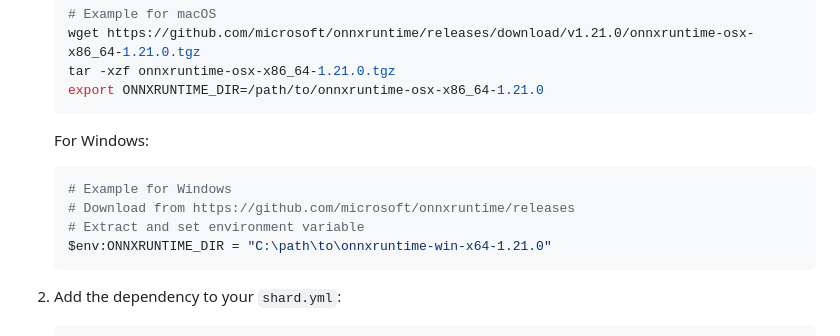
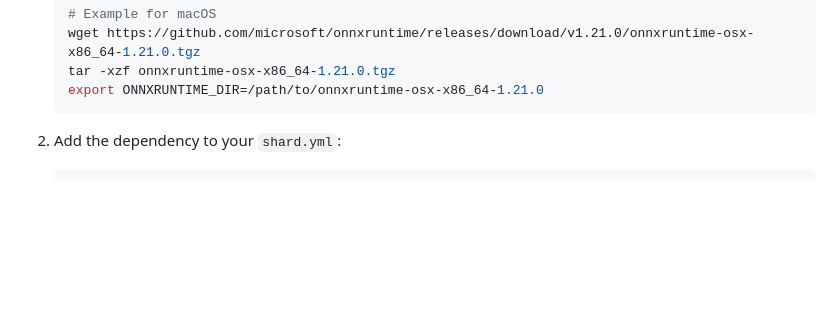
Before and after one commit to kojix2/onnxruntime.cr, a Markdown page: README.md, the part around the change. Drawn GitHub-style; blank space fills up the shorter version.

Commit message:
Removed descriptions of Windows from README
Windows is not actually supported

````diff
--- a/README.md
+++ b/README.md
@@ -27,15 +27,6 @@
    wget https://github.com/microsoft/onnxruntime/releases/download/v1.21.0/onnxruntime-osx-x86_64-1.21.0.tgz
    tar -xzf onnxruntime-osx-x86_64-1.21.0.tgz
    export ONNXRUNTIME_DIR=/path/to/onnxruntime-osx-x86_64-1.21.0
-   ```
-
-   For Windows:
-
-   ```powershell
-   # Example for Windows
-   # Download from https://github.com/microsoft/onnxruntime/releases
-   # Extract and set environment variable
-   $env:ONNXRUNTIME_DIR = "C:\path\to\onnxruntime-win-x64-1.21.0"
    ```
 
 2. Add the dependency to your `shard.yml`:
````
